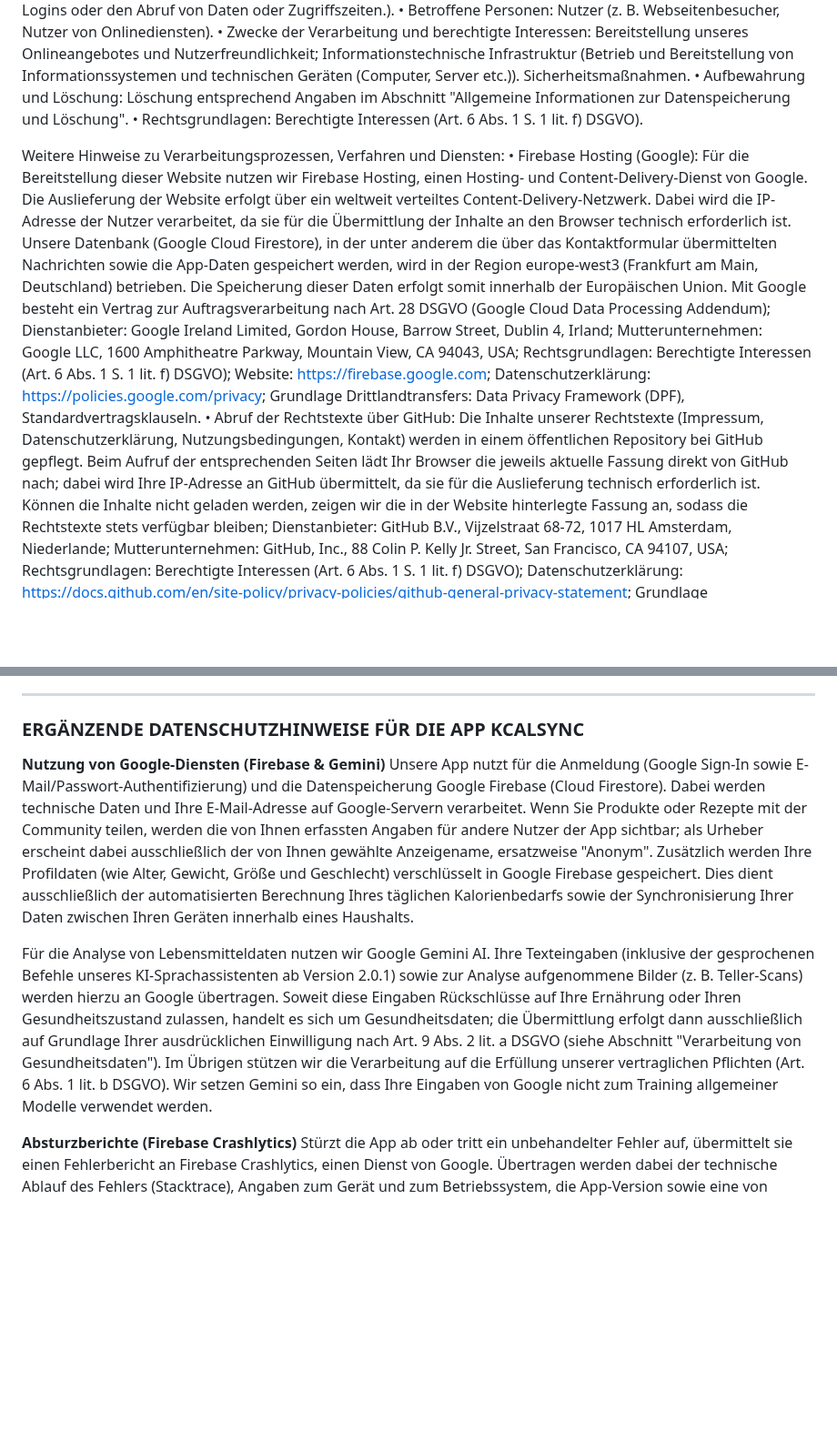
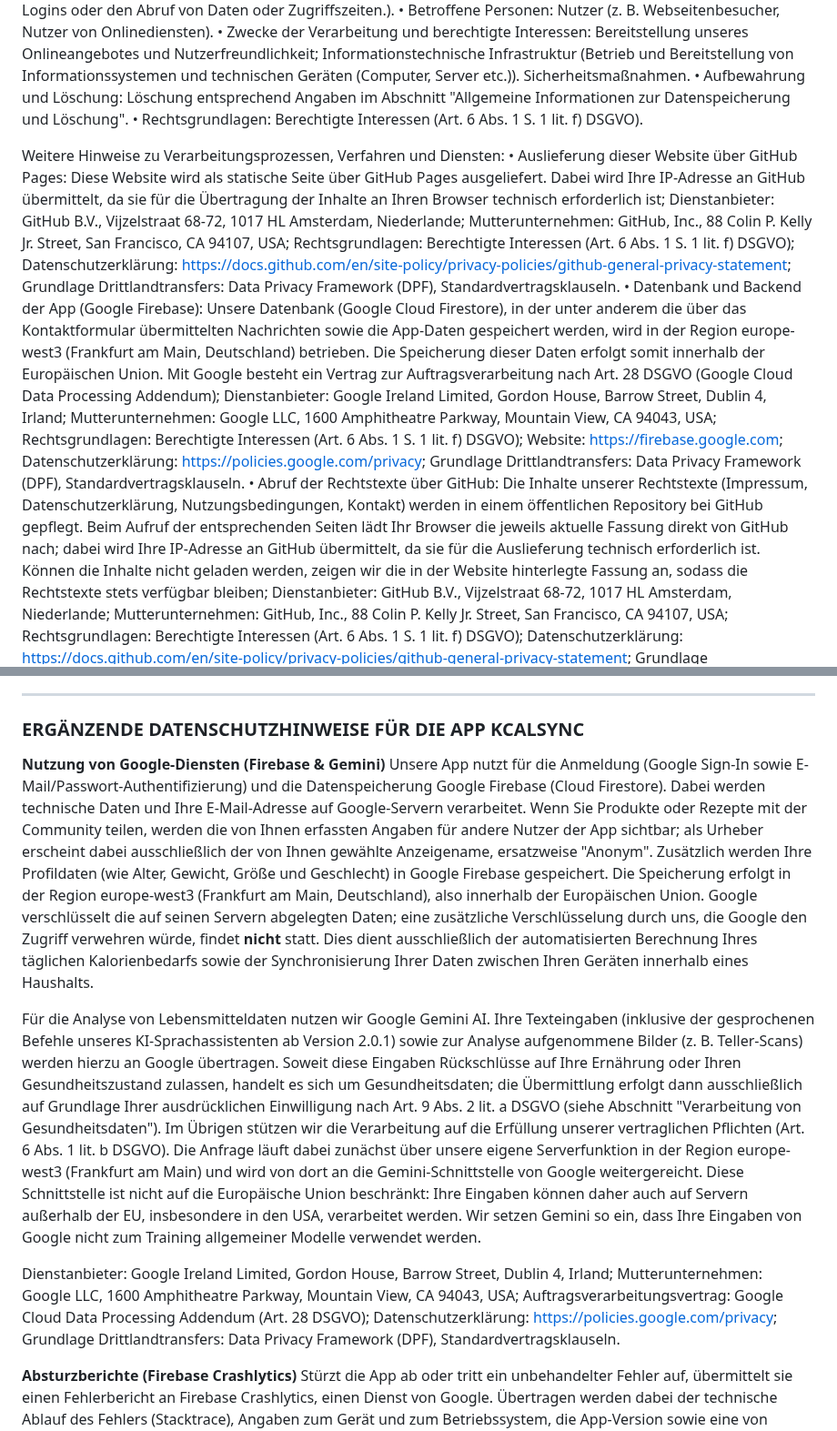
Before and after one commit to teuvex-app/kcalSync-website, a Markdown page: docs/privacy/privacy_policy_de.md, 2 parts joined by grey strips. Shown at 91% size. Drawn GitHub-style; blank space fills up the shorter version.

```diff
--- a/docs/privacy/privacy_policy_de.md
+++ b/docs/privacy/privacy_policy_de.md
@@ -159,7 +159,8 @@ Wir verarbeiten die Daten der Nutzer, um ihnen unsere Online-Dienste zur Verfüg
 •   Rechtsgrundlagen: Berechtigte Interessen (Art. 6 Abs. 1 S. 1 lit. f) DSGVO).
 
 Weitere Hinweise zu Verarbeitungsprozessen, Verfahren und Diensten:
-•   Firebase Hosting (Google): Für die Bereitstellung dieser Website nutzen wir Firebase Hosting, einen Hosting- und Content-Delivery-Dienst von Google. Die Auslieferung der Website erfolgt über ein weltweit verteiltes Content-Delivery-Netzwerk. Dabei wird die IP-Adresse der Nutzer verarbeitet, da sie für die Übermittlung der Inhalte an den Browser technisch erforderlich ist. Unsere Datenbank (Google Cloud Firestore), in der unter anderem die über das Kontaktformular übermittelten Nachrichten sowie die App-Daten gespeichert werden, wird in der Region europe-west3 (Frankfurt am Main, Deutschland) betrieben. Die Speicherung dieser Daten erfolgt somit innerhalb der Europäischen Union. Mit Google besteht ein Vertrag zur Auftragsverarbeitung nach Art. 28 DSGVO (Google Cloud Data Processing Addendum); Dienstanbieter: Google Ireland Limited, Gordon House, Barrow Street, Dublin 4, Irland; Mutterunternehmen: Google LLC, 1600 Amphitheatre Parkway, Mountain View, CA 94043, USA; Rechtsgrundlagen: Berechtigte Interessen (Art. 6 Abs. 1 S. 1 lit. f) DSGVO); Website: https://firebase.google.com; Datenschutzerklärung: https://policies.google.com/privacy; Grundlage Drittlandtransfers: Data Privacy Framework (DPF), Standardvertragsklauseln.
+•   Auslieferung dieser Website über GitHub Pages: Diese Website wird als statische Seite über GitHub Pages ausgeliefert. Dabei wird Ihre IP-Adresse an GitHub übermittelt, da sie für die Übertragung der Inhalte an Ihren Browser technisch erforderlich ist; Dienstanbieter: GitHub B.V., Vijzelstraat 68-72, 1017 HL Amsterdam, Niederlande; Mutterunternehmen: GitHub, Inc., 88 Colin P. Kelly Jr. Street, San Francisco, CA 94107, USA; Rechtsgrundlagen: Berechtigte Interessen (Art. 6 Abs. 1 S. 1 lit. f) DSGVO); Datenschutzerklärung: https://docs.github.com/en/site-policy/privacy-policies/github-general-privacy-statement; Grundlage Drittlandtransfers: Data Privacy Framework (DPF), Standardvertragsklauseln.
+•   Datenbank und Backend der App (Google Firebase): Unsere Datenbank (Google Cloud Firestore), in der unter anderem die über das Kontaktformular übermittelten Nachrichten sowie die App-Daten gespeichert werden, wird in der Region europe-west3 (Frankfurt am Main, Deutschland) betrieben. Die Speicherung dieser Daten erfolgt somit innerhalb der Europäischen Union. Mit Google besteht ein Vertrag zur Auftragsverarbeitung nach Art. 28 DSGVO (Google Cloud Data Processing Addendum); Dienstanbieter: Google Ireland Limited, Gordon House, Barrow Street, Dublin 4, Irland; Mutterunternehmen: Google LLC, 1600 Amphitheatre Parkway, Mountain View, CA 94043, USA; Rechtsgrundlagen: Berechtigte Interessen (Art. 6 Abs. 1 S. 1 lit. f) DSGVO); Website: https://firebase.google.com; Datenschutzerklärung: https://policies.google.com/privacy; Grundlage Drittlandtransfers: Data Privacy Framework (DPF), Standardvertragsklauseln.
 •   Abruf der Rechtstexte über GitHub: Die Inhalte unserer Rechtstexte (Impressum, Datenschutzerklärung, Nutzungsbedingungen, Kontakt) werden in einem öffentlichen Repository bei GitHub gepflegt. Beim Aufruf der entsprechenden Seiten lädt Ihr Browser die jeweils aktuelle Fassung direkt von GitHub nach; dabei wird Ihre IP-Adresse an GitHub übermittelt, da sie für die Auslieferung technisch erforderlich ist. Können die Inhalte nicht geladen werden, zeigen wir die in der Website hinterlegte Fassung an, sodass die Rechtstexte stets verfügbar bleiben; Dienstanbieter: GitHub B.V., Vijzelstraat 68-72, 1017 HL Amsterdam, Niederlande; Mutterunternehmen: GitHub, Inc., 88 Colin P. Kelly Jr. Street, San Francisco, CA 94107, USA; Rechtsgrundlagen: Berechtigte Interessen (Art. 6 Abs. 1 S. 1 lit. f) DSGVO); Datenschutzerklärung: https://docs.github.com/en/site-policy/privacy-policies/github-general-privacy-statement; Grundlage Drittlandtransfers: Data Privacy Framework (DPF), Standardvertragsklauseln.
 •   Erhebung von Zugriffsdaten und Logfiles: Der Zugriff auf unser Onlineangebot wird in Form von sogenannten "Server-Logfiles" protokolliert. Zu den Serverlogfiles können die Adresse und der Name der abgerufenen Webseiten und Dateien, Datum und Uhrzeit des Abrufs, übertragene Datenmengen, Meldung über erfolgreichen Abruf, Browsertyp nebst Version, das Betriebssystem des Nutzers, Referrer URL (die zuvor besuchte Seite) und im Regelfall IP-Adressen und der anfragende Provider gehören. Die Serverlogfiles können zum einen zu Sicherheitszwecken eingesetzt werden, z. B. um eine Überlastung der Server zu vermeiden (insbesondere im Fall von missbräuchlichen Angriffen, sogenannten DDoS-Attacken), und zum anderen, um die Auslastung der Server und ihre Stabilität sicherzustellen; Rechtsgrundlagen: Berechtigte Interessen (Art. 6 Abs. 1 S. 1 lit. f) DSGVO). Löschung von Daten: Logfile-Informationen werden für die Dauer von maximal 30 Tagen gespeichert und danach gelöscht oder anonymisiert. Daten, deren weitere Aufbewahrung zu Beweiszwecken erforderlich ist, sind bis zur endgültigen Klärung des jeweiligen Vorfalls von der Löschung ausgenommen.
 
@@ -312,9 +313,11 @@ Zahlungsdaten umfassen sämtliche Informationen, die zur Abwicklung von Zahlungs
 
 ### ERGÄNZENDE DATENSCHUTZHINWEISE FÜR DIE APP KCALSYNC
 **Nutzung von Google-Diensten (Firebase & Gemini)**
-Unsere App nutzt für die Anmeldung (Google Sign-In sowie E-Mail/Passwort-Authentifizierung) und die Datenspeicherung Google Firebase (Cloud Firestore). Dabei werden technische Daten und Ihre E-Mail-Adresse auf Google-Servern verarbeitet. Wenn Sie Produkte oder Rezepte mit der Community teilen, werden die von Ihnen erfassten Angaben für andere Nutzer der App sichtbar; als Urheber erscheint dabei ausschließlich der von Ihnen gewählte Anzeigename, ersatzweise "Anonym". Zusätzlich werden Ihre Profildaten (wie Alter, Gewicht, Größe und Geschlecht) verschlüsselt in Google Firebase gespeichert. Dies dient ausschließlich der automatisierten Berechnung Ihres täglichen Kalorienbedarfs sowie der Synchronisierung Ihrer Daten zwischen Ihren Geräten innerhalb eines Haushalts.
+Unsere App nutzt für die Anmeldung (Google Sign-In sowie E-Mail/Passwort-Authentifizierung) und die Datenspeicherung Google Firebase (Cloud Firestore). Dabei werden technische Daten und Ihre E-Mail-Adresse auf Google-Servern verarbeitet. Wenn Sie Produkte oder Rezepte mit der Community teilen, werden die von Ihnen erfassten Angaben für andere Nutzer der App sichtbar; als Urheber erscheint dabei ausschließlich der von Ihnen gewählte Anzeigename, ersatzweise "Anonym". Zusätzlich werden Ihre Profildaten (wie Alter, Gewicht, Größe und Geschlecht) in Google Firebase gespeichert. Die Speicherung erfolgt in der Region europe-west3 (Frankfurt am Main, Deutschland), also innerhalb der Europäischen Union. Google verschlüsselt die auf seinen Servern abgelegten Daten; eine zusätzliche Verschlüsselung durch uns, die Google den Zugriff verwehren würde, findet **nicht** statt. Dies dient ausschließlich der automatisierten Berechnung Ihres täglichen Kalorienbedarfs sowie der Synchronisierung Ihrer Daten zwischen Ihren Geräten innerhalb eines Haushalts.
 
-Für die Analyse von Lebensmitteldaten nutzen wir Google Gemini AI. Ihre Texteingaben (inklusive der gesprochenen Befehle unseres KI-Sprachassistenten ab Version 2.0.1) sowie zur Analyse aufgenommene Bilder (z. B. Teller-Scans) werden hierzu an Google übertragen. Soweit diese Eingaben Rückschlüsse auf Ihre Ernährung oder Ihren Gesundheitszustand zulassen, handelt es sich um Gesundheitsdaten; die Übermittlung erfolgt dann ausschließlich auf Grundlage Ihrer ausdrücklichen Einwilligung nach Art. 9 Abs. 2 lit. a DSGVO (siehe Abschnitt "Verarbeitung von Gesundheitsdaten"). Im Übrigen stützen wir die Verarbeitung auf die Erfüllung unserer vertraglichen Pflichten (Art. 6 Abs. 1 lit. b DSGVO). Wir setzen Gemini so ein, dass Ihre Eingaben von Google nicht zum Training allgemeiner Modelle verwendet werden.
+Für die Analyse von Lebensmitteldaten nutzen wir Google Gemini AI. Ihre Texteingaben (inklusive der gesprochenen Befehle unseres KI-Sprachassistenten ab Version 2.0.1) sowie zur Analyse aufgenommene Bilder (z. B. Teller-Scans) werden hierzu an Google übertragen. Soweit diese Eingaben Rückschlüsse auf Ihre Ernährung oder Ihren Gesundheitszustand zulassen, handelt es sich um Gesundheitsdaten; die Übermittlung erfolgt dann ausschließlich auf Grundlage Ihrer ausdrücklichen Einwilligung nach Art. 9 Abs. 2 lit. a DSGVO (siehe Abschnitt "Verarbeitung von Gesundheitsdaten"). Im Übrigen stützen wir die Verarbeitung auf die Erfüllung unserer vertraglichen Pflichten (Art. 6 Abs. 1 lit. b DSGVO). Die Anfrage läuft dabei zunächst über unsere eigene Serverfunktion in der Region europe-west3 (Frankfurt am Main) und wird von dort an die Gemini-Schnittstelle von Google weitergereicht. Diese Schnittstelle ist nicht auf die Europäische Union beschränkt: Ihre Eingaben können daher auch auf Servern außerhalb der EU, insbesondere in den USA, verarbeitet werden. Wir setzen Gemini so ein, dass Ihre Eingaben von Google nicht zum Training allgemeiner Modelle verwendet werden.
+
+Dienstanbieter: Google Ireland Limited, Gordon House, Barrow Street, Dublin 4, Irland; Mutterunternehmen: Google LLC, 1600 Amphitheatre Parkway, Mountain View, CA 94043, USA; Auftragsverarbeitungsvertrag: Google Cloud Data Processing Addendum (Art. 28 DSGVO); Datenschutzerklärung: https://policies.google.com/privacy; Grundlage Drittlandtransfers: Data Privacy Framework (DPF), Standardvertragsklauseln.
 
 **Absturzberichte (Firebase Crashlytics)**
 Stürzt die App ab oder tritt ein unbehandelter Fehler auf, übermittelt sie einen Fehlerbericht an Firebase Crashlytics, einen Dienst von Google. Übertragen werden dabei der technische Ablauf des Fehlers (Stacktrace), Angaben zum Gerät und zum Betriebssystem, die App-Version sowie eine von Google vergebene Installationskennung. Ihr Name, Ihre E-Mail-Adresse und Ihre Ernährungs- oder Gesundheitsdaten werden nicht übermittelt. Zweck ist ausschließlich, Fehler zu finden und zu beheben; ohne diese Berichte ließen sich Abstürze, die nur auf bestimmten Geräten auftreten, praktisch nicht nachvollziehen. Rechtsgrundlage ist unser berechtigtes Interesse an einer funktionsfähigen und stabilen Anwendung (Art. 6 Abs. 1 lit. f DSGVO). Sie können die Übermittlung in den Einstellungen der App abschalten; Dienstanbieter: Google Ireland Limited, Gordon House, Barrow Street, Dublin 4, Irland; Grundlage Drittlandtransfers: Data Privacy Framework (DPF), Standardvertragsklauseln.
```
Also changed, not shown: docs/privacy/privacy_policy_en.md (+6 -3 lines).
